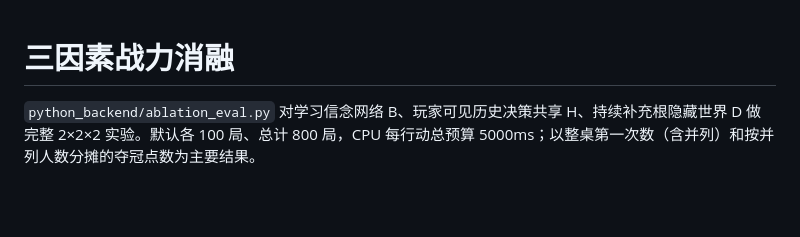
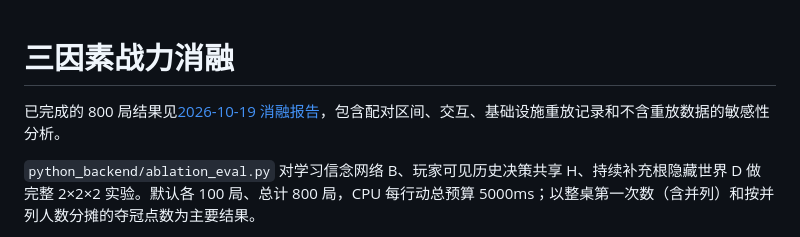
Before and after one commit to mmclkv/citadels, a Markdown page: docs/ablation-evaluation.md, the part around the change. Rendered like a GitHub page; blank space fills up the shorter version.

Commit message:
Record 800-game belief and MCTS ablation results

```diff
--- a/docs/ablation-evaluation.md
+++ b/docs/ablation-evaluation.md
@@ -1,4 +1,6 @@
 # 三因素战力消融
+
+已完成的 800 局结果见[2026-10-19 消融报告](ablation-results-20261019.md)，包含配对区间、交互、基础设施重放记录和不含重放数据的敏感性分析。
 
 `python_backend/ablation_eval.py` 对学习信念网络 B、玩家可见历史决策共享 H、持续补充根隐藏世界 D 做完整 2×2×2 实验。默认各 100 局、总计 800 局，CPU 每行动总预算 5000ms；以整桌第一次数（含并列）和按并列人数分摊的夺冠点数为主要结果。
 
```
Also changed, not shown: docs/ablation-results-20261019.md (added, +99 -0 lines).
